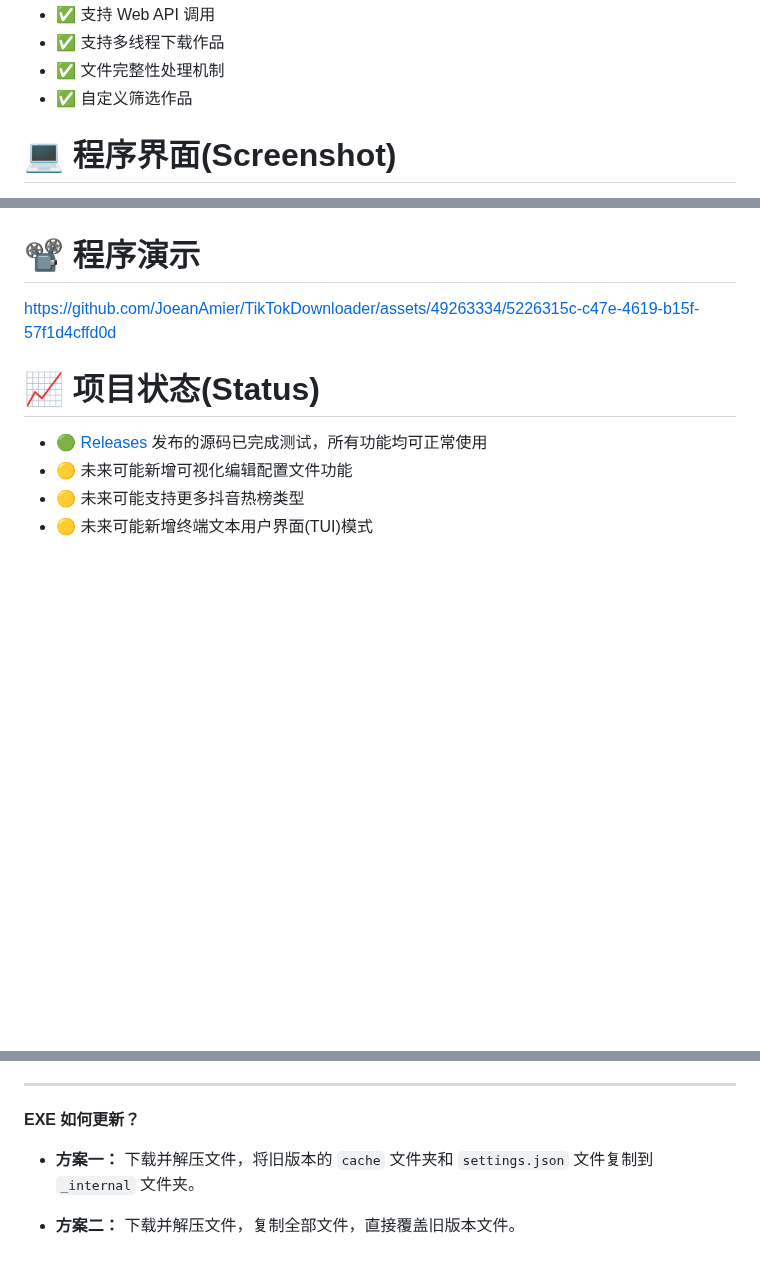
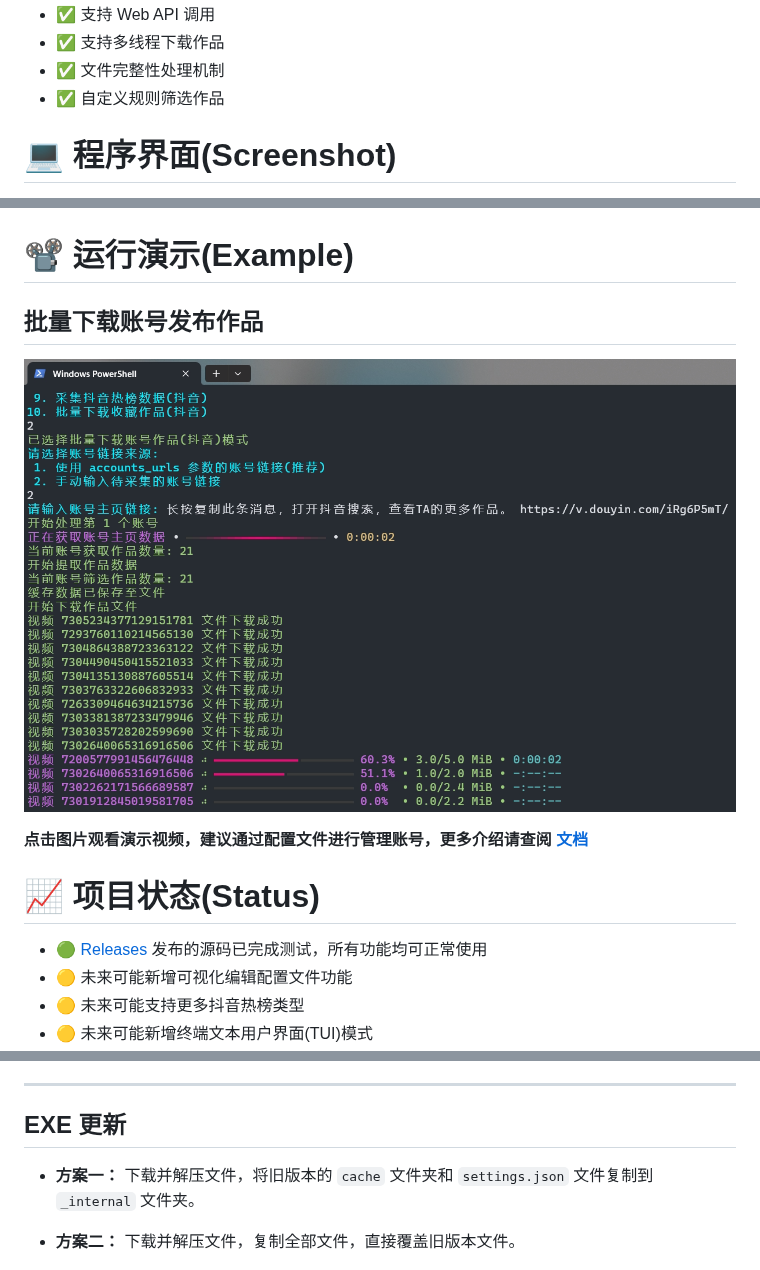
Before and after one commit to JoeanAmier/TikTokDownloader, a Markdown page: README.md, 3 parts joined by grey strips. GitHub-like rendering; pictures changed too: docs/程序运行演示.png (added); blank space fills up the shorter version.

```diff
--- a/README.md
+++ b/README.md
@@ -54,7 +54,7 @@
 * ✅ 支持 Web API 调用
 * ✅ 支持多线程下载作品
 * ✅ 文件完整性处理机制
-* ✅ 自定义筛选作品
+* ✅ 自定义规则筛选作品
 
 # 💻 程序界面\(Screenshot\)
 
@@ -76,9 +76,13 @@
 <br><br>
 ![WebAPI模式截图](docs/WebAPI模式截图.png)
 
-# 📽 程序演示
+# 📽 运行演示\(Example\)
 
-https://github.com/JoeanAmier/TikTokDownloader/assets/49263334/5226315c-c47e-4619-b15f-57f1d4cffd0d
+## 批量下载账号发布作品
+
+[![演示视频](docs/程序运行演示.png)](https://www.bilibili.com/video/BV1Nu4y1L7LW/)
+
+<p><b>点击图片观看演示视频，建议通过配置文件进行管理账号，更多介绍请查阅 <a href="https://github.com/JoeanAmier/TikTokDownloader/wiki/Documentation">文档</a></b></p>
 
 # 📈 项目状态\(Status\)
 
@@ -202,7 +206,7 @@ TikTokDownloader
 </ul>
 <hr>
 
-**EXE 如何更新？**
+## EXE 更新
 
 * **方案一：** 下载并解压文件，将旧版本的 `cache` 文件夹和 `settings.json` 文件复制到 `_internal` 文件夹。
 
```
Also changed, not shown: other parts of README.md (+4 -4 lines), 5 other files.
